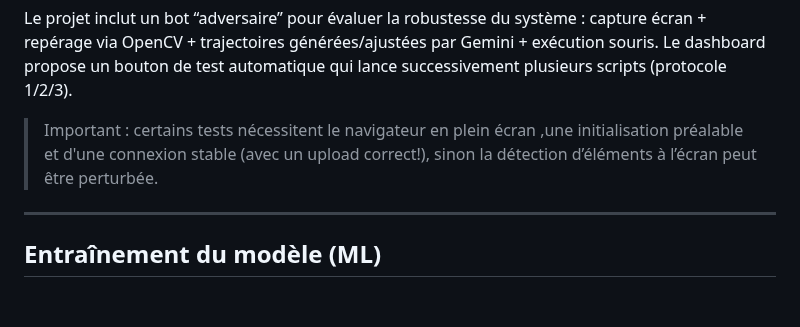
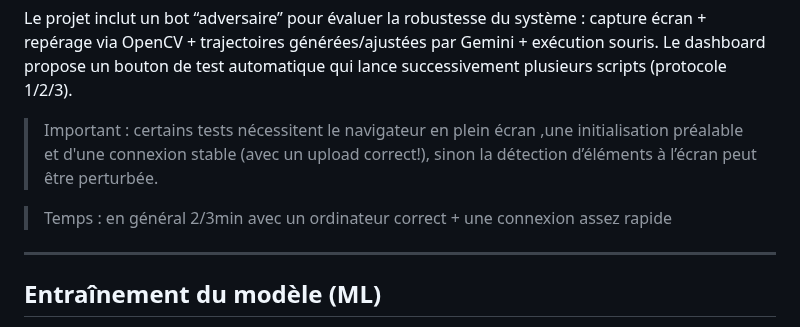
Before and after one commit to PRIXOOO/CAPTCHA-IA, a Markdown page: README.md, the part around the change. Drawn GitHub-style; blank space fills up the shorter version.

```diff
--- a/README.md
+++ b/README.md
@@ -138,6 +138,7 @@ Le dashboard propose un bouton de test automatique qui lance successivement plus
 
 > Important : certains tests nécessitent le navigateur en plein écran ,une initialisation préalable et d'une connexion stable (avec un upload correct!), sinon la détection d’éléments à l’écran peut être perturbée.
 
+> Temps : en général 2/3min avec un ordinateur correct + une connexion assez rapide
 ---
 
 ## Entraînement du modèle (ML)
```
